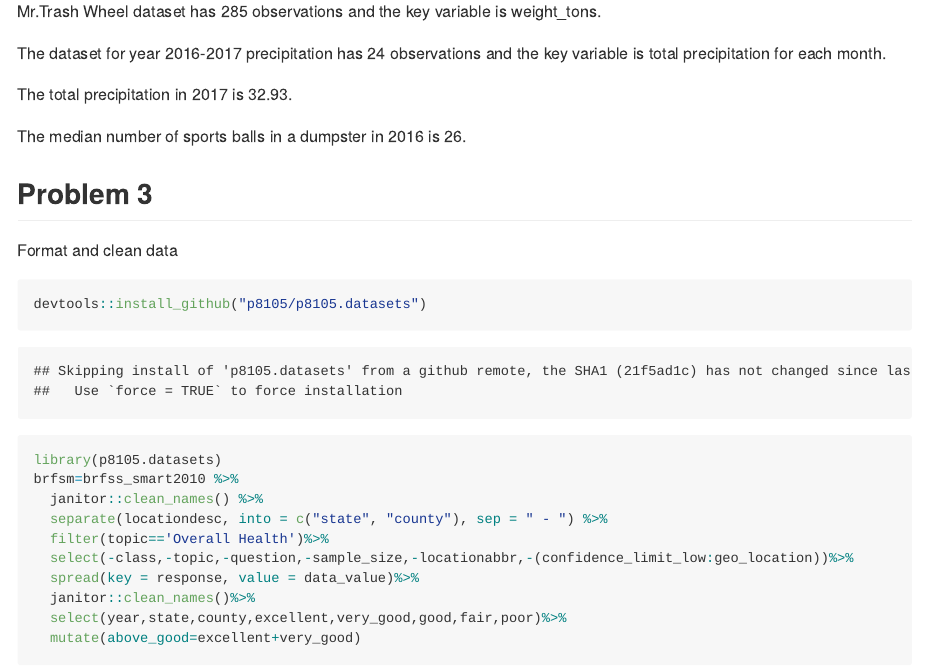
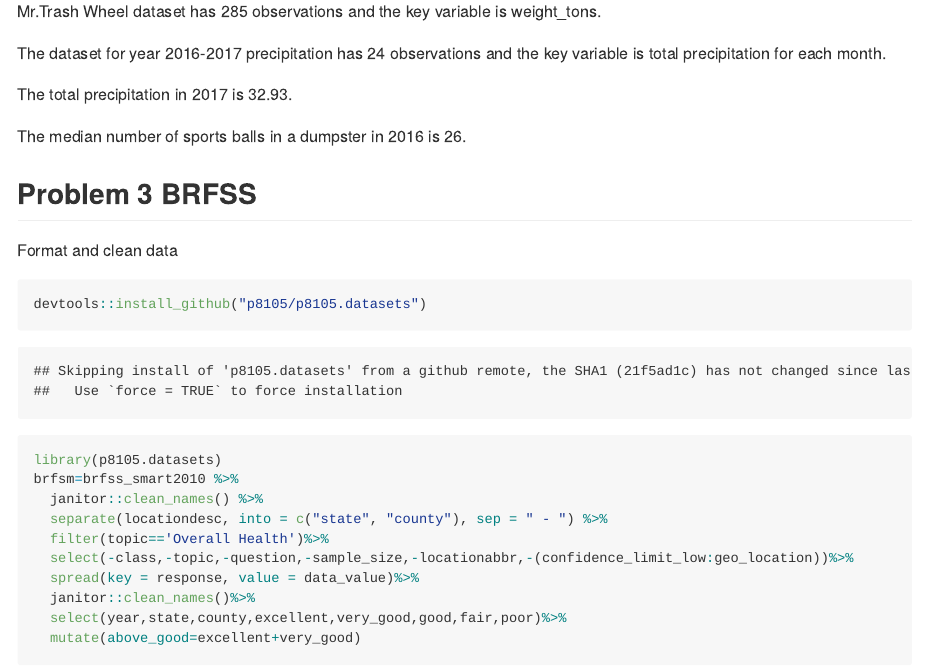
Before and after one commit to boyaguo/p8105_hw2_bg2604, an R Markdown document (p8105_hw2_bg2604.Rmd): the page in a window 1100 px wide, from 3580 px down. The pictures show the output file p8105_hw2_bg2604.md that the author committed with the source, drawn offline in the style of GitHub; long lines of code are wrapped.

Commit message:
Final edits. Finshed HW3.

```diff
--- a/p8105_hw2_bg2604.Rmd
+++ b/p8105_hw2_bg2604.Rmd
@@ -123,7 +123,7 @@ The total precipitation in 2017 is `r sum(pre_2017$total)`.
 
 The median number of sports balls in a dumpster in 2016 is `r trash %>% filter(year==2016,!is.na(sports_balls)) %>% pull(sports_balls) %>% median()`.
 
-## Problem 3
+## Problem 3 BRFSS
 
 Format and clean data
 
```
Also changed, not shown: p8105_hw2_bg2604.md.
